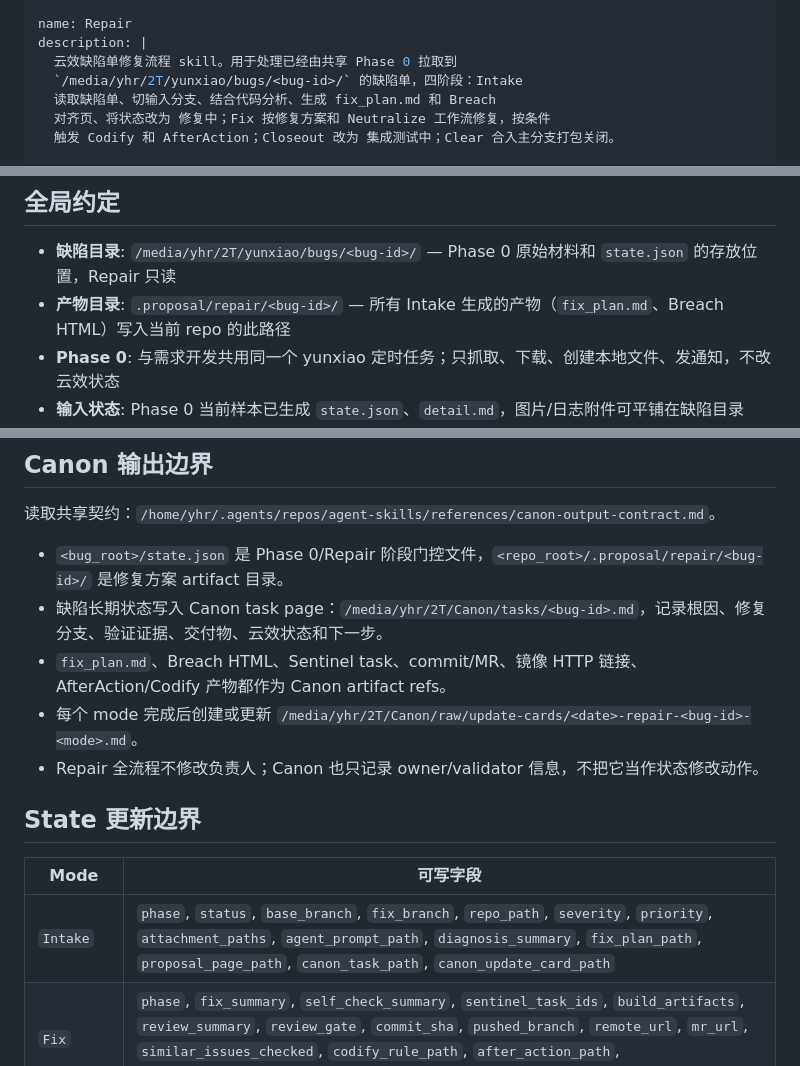
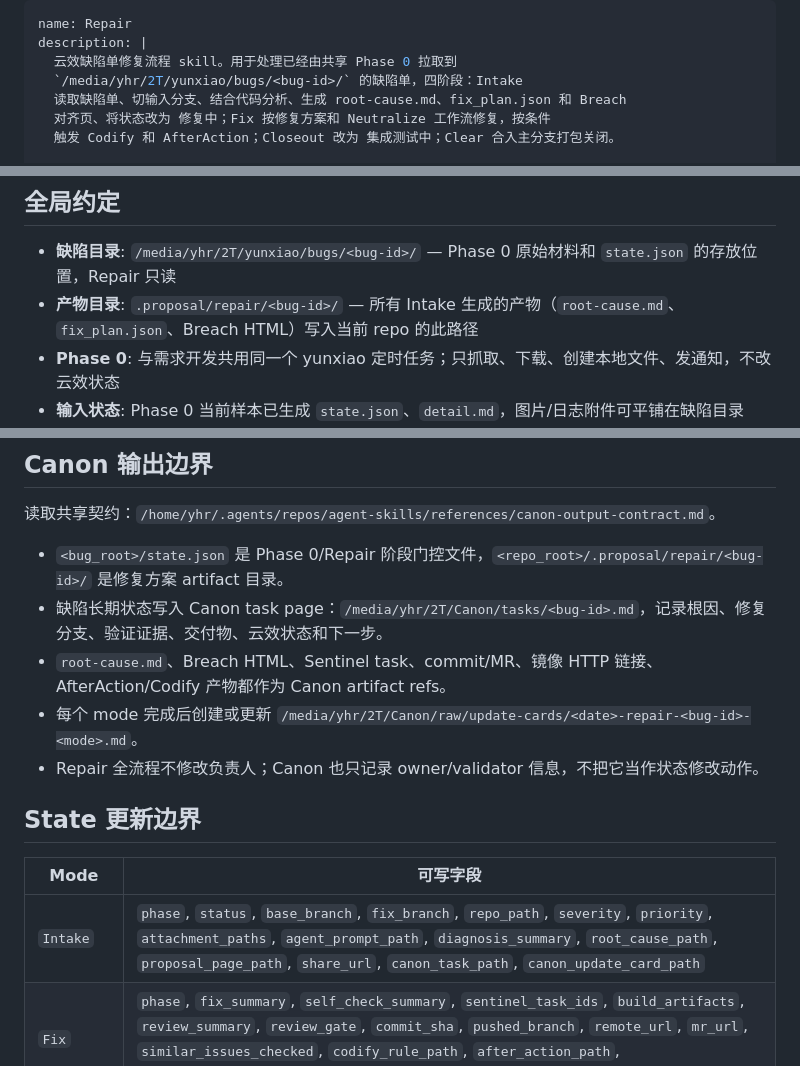
Before and after one commit to yuanhaorannnnnn/agent-skills, a Markdown page: skills/Repair/SKILL.md, 3 parts joined by grey strips. Drawn GitHub-style.

```diff
--- a/skills/Repair/SKILL.md
+++ b/skills/Repair/SKILL.md
@@ -3,7 +3,7 @@ name: Repair
 description: |
   云效缺陷单修复流程 skill。用于处理已经由共享 Phase 0 拉取到
   `/media/yhr/2T/yunxiao/bugs/<bug-id>/` 的缺陷单，四阶段：Intake
-  读取缺陷单、切输入分支、结合代码分析、生成 fix_plan.md 和 Breach
+  读取缺陷单、切输入分支、结合代码分析、生成 root-cause.md、fix_plan.json 和 Breach
   对齐页、将状态改为 修复中；Fix 按修复方案和 Neutralize 工作流修复，按条件
   触发 Codify 和 AfterAction；Closeout 改为 集成测试中；Clear 合入主分支打包关闭。
 
@@ -33,7 +33,7 @@ description: |
 ## 全局约定
 
 - **缺陷目录**: `/media/yhr/2T/yunxiao/bugs/<bug-id>/` — Phase 0 原始材料和 `state.json` 的存放位置，Repair 只读
-- **产物目录**: `.proposal/repair/<bug-id>/` — 所有 Intake 生成的产物（`fix_plan.md`、Breach HTML）写入当前 repo 的此路径
+- **产物目录**: `.proposal/repair/<bug-id>/` — 所有 Intake 生成的产物（`root-cause.md`、`fix_plan.json`、Breach HTML）写入当前 repo 的此路径
 - **Phase 0**: 与需求开发共用同一个 yunxiao 定时任务；只抓取、下载、创建本地文件、发通知，不改云效状态
 - **输入状态**: Phase 0 当前样本已生成 `state.json`、`detail.md`，图片/日志附件可平铺在缺陷目录
 - **状态集合**: `待处理`、`重新打开`、`修复中`、`开发挂起`、`集成测试中`、`回归验证`、`转需求`、`关闭`
@@ -81,7 +81,7 @@ Each mode must leave a resumable handoff: `state.json`, Canon task page, update
 
 - `<bug_root>/state.json` 是 Phase 0/Repair 阶段门控文件，`<repo_root>/.proposal/repair/<bug-id>/` 是修复方案 artifact 目录。
 - 缺陷长期状态写入 Canon task page：`/media/yhr/2T/Canon/tasks/<bug-id>.md`，记录根因、修复分支、验证证据、交付物、云效状态和下一步。
-- `fix_plan.md`、Breach HTML、Sentinel task、commit/MR、镜像 HTTP 链接、AfterAction/Codify 产物都作为 Canon artifact refs。
+- `root-cause.md`、Breach HTML、Sentinel task、commit/MR、镜像 HTTP 链接、AfterAction/Codify 产物都作为 Canon artifact refs。
 - 每个 mode 完成后创建或更新 `/media/yhr/2T/Canon/raw/update-cards/<date>-repair-<bug-id>-<mode>.md`。
 - Repair 全流程不修改负责人；Canon 也只记录 owner/validator 信息，不把它当作状态修改动作。
 
@@ -89,7 +89,7 @@ Each mode must leave a resumable handoff: `state.json`, Canon task page, update
 
 | Mode | 可写字段 |
 |------|----------|
-| `Intake` | `phase`, `status`, `base_branch`, `fix_branch`, `repo_path`, `severity`, `priority`, `attachment_paths`, `agent_prompt_path`, `diagnosis_summary`, `fix_plan_path`, `proposal_page_path`, `canon_task_path`, `canon_update_card_path` |
+| `Intake` | `phase`, `status`, `base_branch`, `fix_branch`, `repo_path`, `severity`, `priority`, `attachment_paths`, `agent_prompt_path`, `diagnosis_summary`, `root_cause_path`, `proposal_page_path`, `share_url`, `canon_task_path`, `canon_update_card_path` |
 | `Fix` | `phase`, `fix_summary`, `self_check_summary`, `sentinel_task_ids`, `build_artifacts`, `review_summary`, `review_gate`, `commit_sha`, `pushed_branch`, `remote_url`, `mr_url`, `similar_issues_checked`, `codify_rule_path`, `after_action_path`, `canon_update_card_path`, `canon_artifact_refs` |
 | `Closeout` | `phase`, `outcome`, `deliverable_urls`, `comment_ids`, `status`, `canon_update_card_path`, `canon_artifact_refs` |
 | `Clear` | `phase`, `status`, `merge_commit_sha`, `clear_build_artifact`, `deliverable_urls`, `comment_ids`, `canon_update_card_path`, `canon_artifact_refs` |
```
Also changed, not shown: other parts of skills/Repair/SKILL.md (+1 -1 lines), skills/Repair/fix.md (+2 -2 lines), skills/Repair/intake.md (+2 -2 lines).
